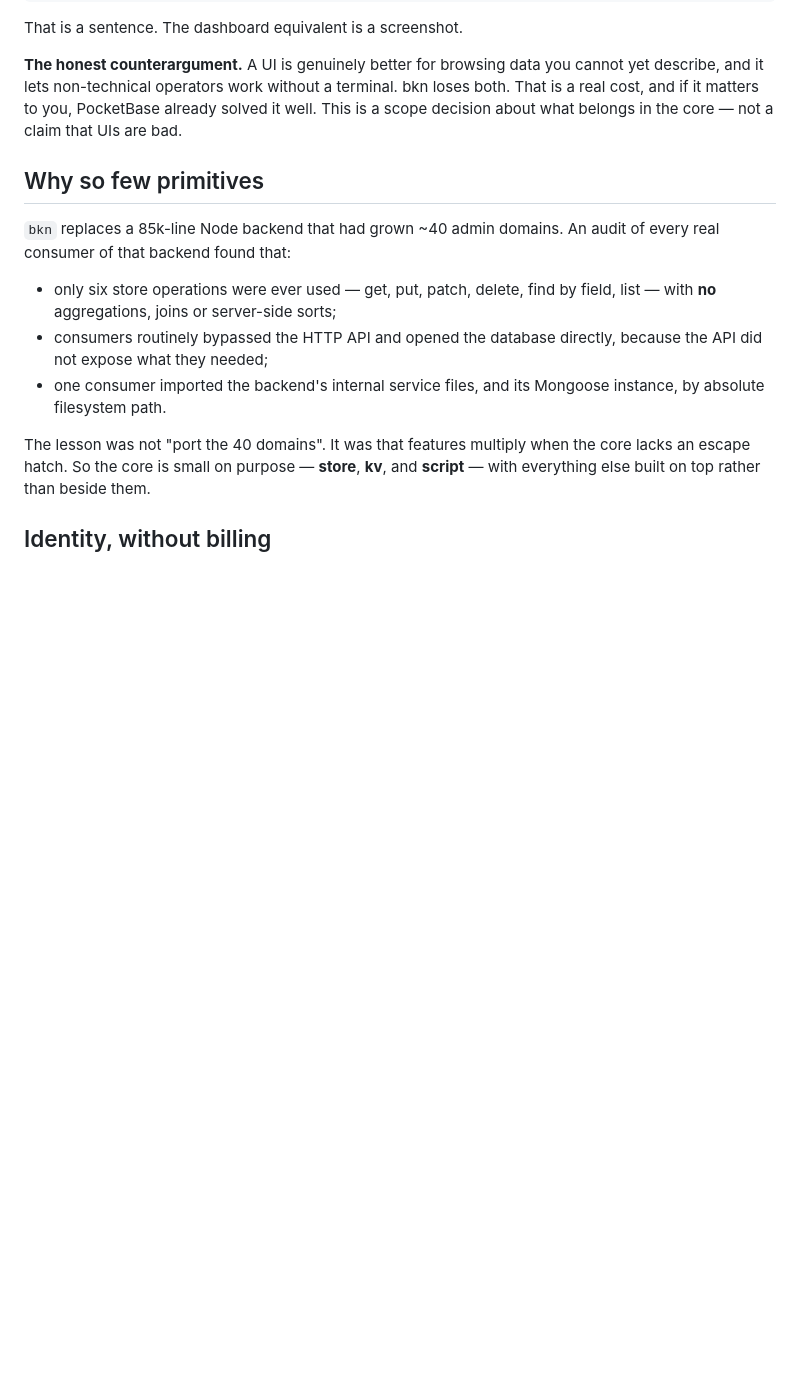
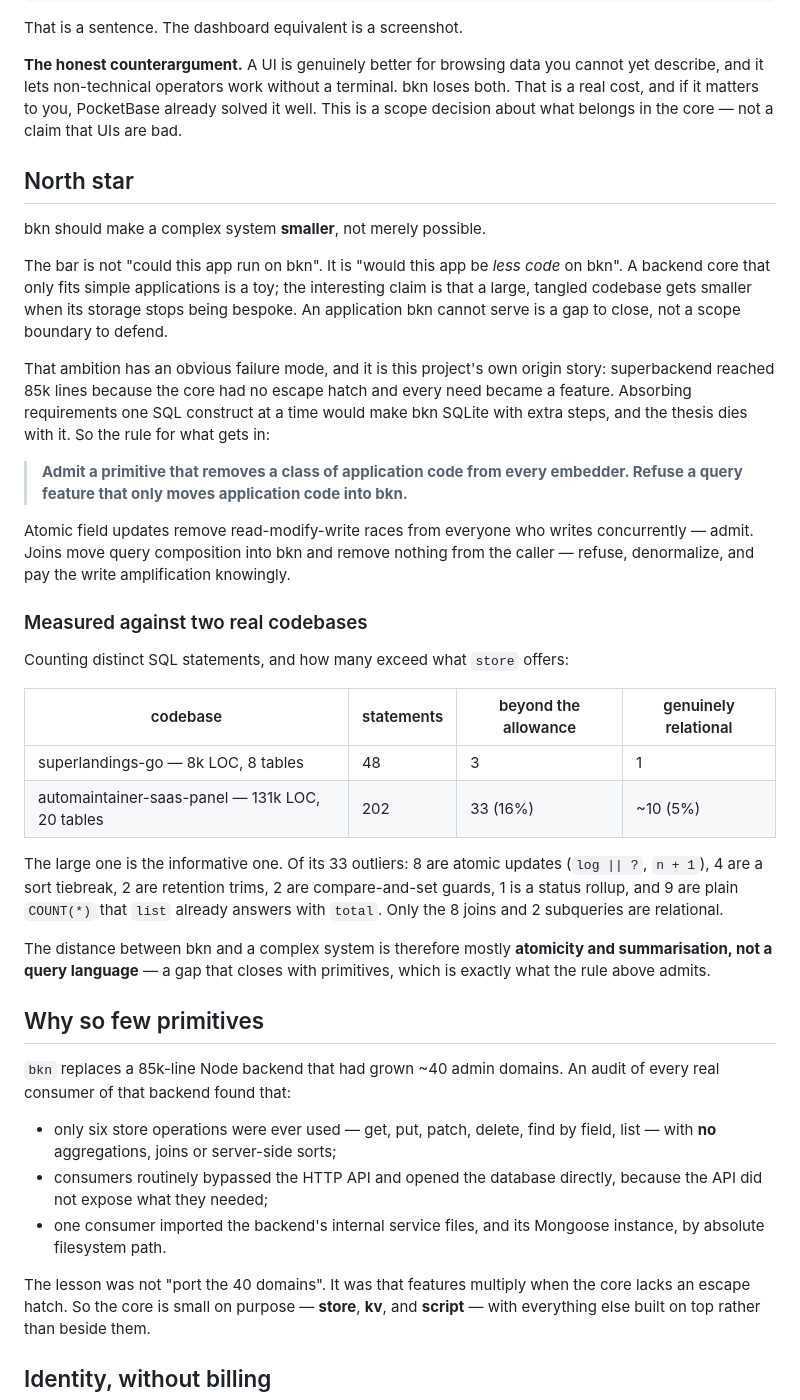
Before and after one commit to javimosch/bkn, a Markdown page: README.md, the part around the change. Drawn GitHub-style; blank space fills up the shorter version.

Commit message:
docs: a north star — bkn should make a complex system smaller, not merely possible (#1)
The core being small was recorded as a rule, but the reason it is small was
not. Read alone, "six verbs, no more" says bkn declines to serve applications
past a certain size. That is the wrong reading, and it makes every gap look
like a boundary worth defending.

The goal is the opposite: a large tangled codebase should get SMALLER when its
storage stops being bespoke. The bar for any candidate application is not
"could this run on bkn" but "would this be less code on bkn". An application
bkn cannot serve is a gap to close.

The obvious failure mode is this project's own origin. superbackend reached 85k
lines because the core had no escape hatch and every need became a feature.
Absorbing requirements one SQL construct at a time makes bkn SQLite with extra
steps. So the ambition ships with the rule that bounds it: admit a primitive
that removes a class of application code from every embedder; refuse a query
feature that only moves application code into bkn. Atomic field updates remove
read-modify-write races from every concurrent writer — admit. Joins move query
composition into bkn and remove nothing — refuse, denormalize, and pay the
write amplification knowingly.

Measured rather than asserted. Distinct SQL statements in two real Go
codebases, and how many exceed what store offers: superlandings-go (8k LOC, 8
tables) 48 statements, 3 beyond, 1 relational. automaintainer-saas-panel (131k
LOC, 20 tables) 202 statements, 33 beyond (16%), only ~10 relational (5%). Of
the large one's 33 outliers, 8 are atomic updates, 4 a sort tiebreak, 2
retention trims, 2 compare-and-set guards, 1 a status rollup, and 9 are plain
COUNT(*) that list already answers with total.

So the distance between bkn and a complex system is mostly atomicity and
summarisation, not a query language — a gap that closes with primitives, which
is precisely what the admission rule allows.

Rule 2 now points at the north star, so the six-verb line reads as where the
surface sits today rather than a promise that it never moves.


Claude-Session: https://claude.ai/code/session_01XJdASnjD4R5h6xX2fzfMfk

Co-authored-by: Claude Opus 5 (1M context) <noreply@anthropic.com>

```diff
--- a/README.md
+++ b/README.md
@@ -81,6 +81,49 @@ cannot yet describe, and it lets non-technical operators work without a
 terminal. bkn loses both. That is a real cost, and if it matters to you,
 PocketBase already solved it well. This is a scope decision about what belongs
 in the core — not a claim that UIs are bad.
+
+## North star
+
+bkn should make a complex system **smaller**, not merely possible.
+
+The bar is not "could this app run on bkn". It is "would this app be *less
+code* on bkn". A backend core that only fits simple applications is a toy; the
+interesting claim is that a large, tangled codebase gets smaller when its
+storage stops being bespoke. An application bkn cannot serve is a gap to close,
+not a scope boundary to defend.
+
+That ambition has an obvious failure mode, and it is this project's own origin
+story: superbackend reached 85k lines because the core had no escape hatch and
+every need became a feature. Absorbing requirements one SQL construct at a time
+would make bkn SQLite with extra steps, and the thesis dies with it. So the
+rule for what gets in:
+
+> **Admit a primitive that removes a class of application code from every
+> embedder. Refuse a query feature that only moves application code into bkn.**
+
+Atomic field updates remove read-modify-write races from everyone who writes
+concurrently — admit. Joins move query composition into bkn and remove nothing
+from the caller — refuse, denormalize, and pay the write amplification
+knowingly.
+
+### Measured against two real codebases
+
+Counting distinct SQL statements, and how many exceed what `store` offers:
+
+| codebase | statements | beyond the allowance | genuinely relational |
+|---|---|---|---|
+| superlandings-go — 8k LOC, 8 tables | 48 | 3 | 1 |
+| automaintainer-saas-panel — 131k LOC, 20 tables | 202 | 33 (16%) | ~10 (5%) |
+
+The large one is the informative one. Of its 33 outliers: 8 are atomic updates
+(`log || ?`, `n + 1`), 4 are a sort tiebreak, 2 are retention trims, 2 are
+compare-and-set guards, 1 is a status rollup, and 9 are plain `COUNT(*)` that
+`list` already answers with `total`. Only the 8 joins and 2 subqueries are
+relational.
+
+The distance between bkn and a complex system is therefore mostly **atomicity
+and summarisation, not a query language** — a gap that closes with primitives,
+which is exactly what the rule above admits.
 
 ## Why so few primitives
 
```
Also changed, not shown: AGENTS.md (+21 -1 lines).
